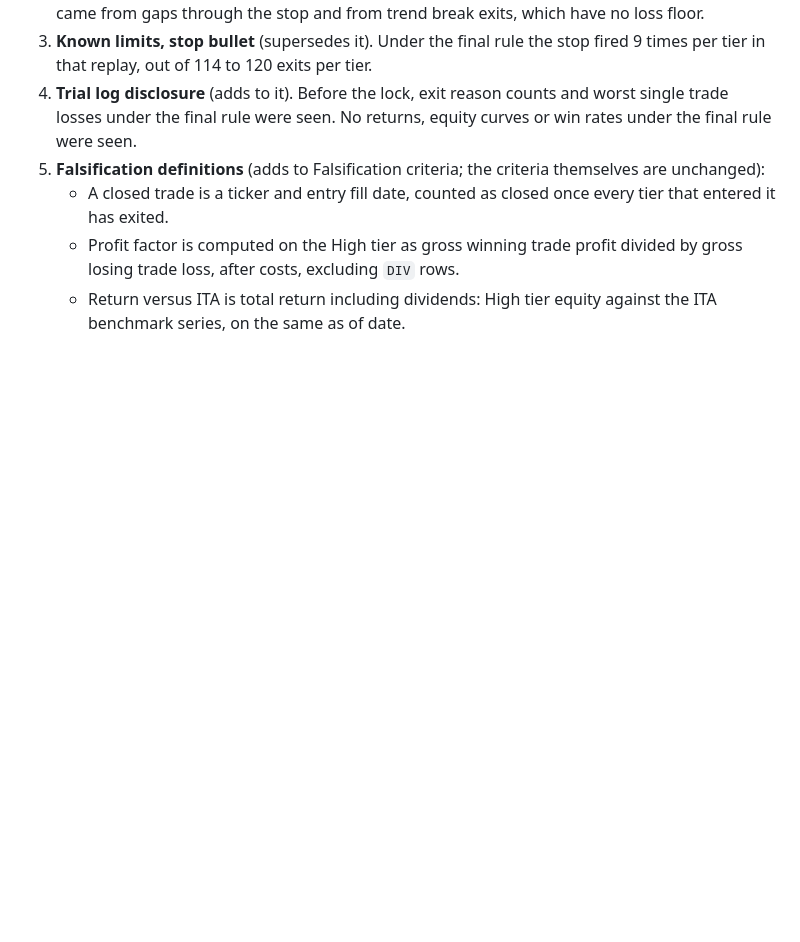
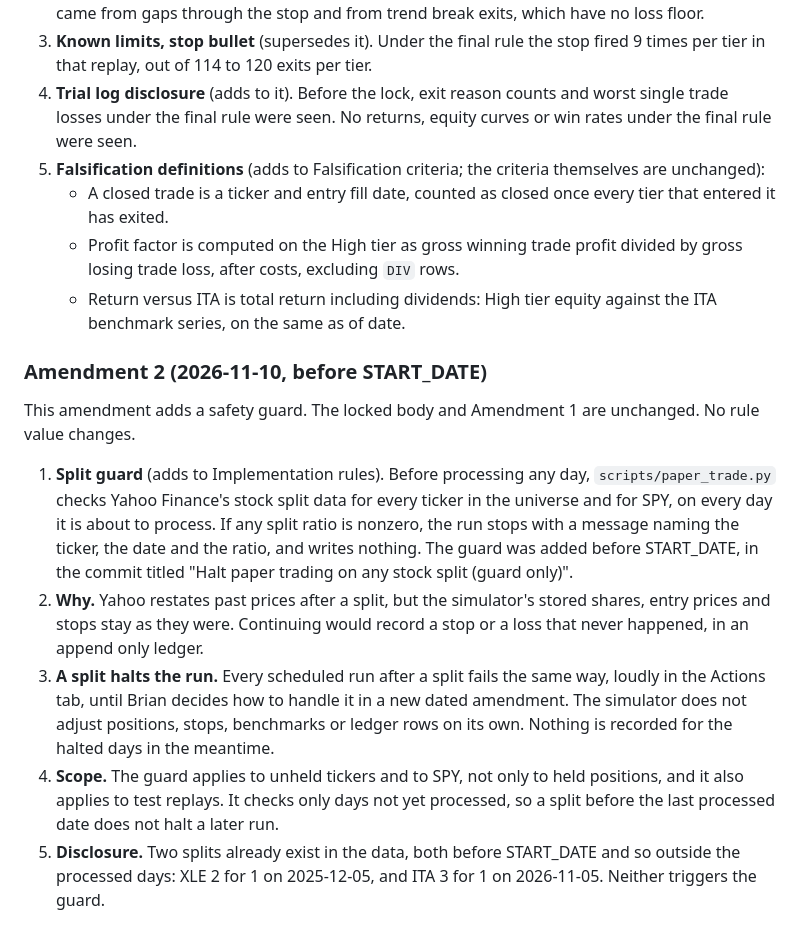
Before and after one commit to mejiba26/mejiba26.github.io, a Markdown page: docs/paper-trading-spec.md, the part around the change. Drawn GitHub-style; blank space fills up the shorter version.

Commit message:
Add Amendment 2 to paper trading spec (split guard)
Records that the split guard was added before START_DATE, that no rule value
changed, and that a split halts the run until a new dated amendment decides
how to handle it. The locked body is unchanged.

Co-Authored-By: Claude Sonnet 5.5 <noreply@anthropic.com>

```diff
--- a/docs/paper-trading-spec.md
+++ b/docs/paper-trading-spec.md
@@ -154,3 +154,13 @@ This amendment supersedes the statements named below. The locked body above is u
    - A closed trade is a ticker and entry fill date, counted as closed once every tier that entered it has exited.
    - Profit factor is computed on the High tier as gross winning trade profit divided by gross losing trade loss, after costs, excluding `DIV` rows.
    - Return versus ITA is total return including dividends: High tier equity against the ITA benchmark series, on the same as of date.
+
+### Amendment 2 (2026-11-10, before START_DATE)
+
+This amendment adds a safety guard. The locked body and Amendment 1 are unchanged. No rule value changes.
+
+1. **Split guard** (adds to Implementation rules). Before processing any day, `scripts/paper_trade.py` checks Yahoo Finance's stock split data for every ticker in the universe and for SPY, on every day it is about to process. If any split ratio is nonzero, the run stops with a message naming the ticker, the date and the ratio, and writes nothing. The guard was added before START_DATE, in the commit titled "Halt paper trading on any stock split (guard only)".
+2. **Why.** Yahoo restates past prices after a split, but the simulator's stored shares, entry prices and stops stay as they were. Continuing would record a stop or a loss that never happened, in an append only ledger.
+3. **A split halts the run.** Every scheduled run after a split fails the same way, loudly in the Actions tab, until Brian decides how to handle it in a new dated amendment. The simulator does not adjust positions, stops, benchmarks or ledger rows on its own. Nothing is recorded for the halted days in the meantime.
+4. **Scope.** The guard applies to unheld tickers and to SPY, not only to held positions, and it also applies to test replays. It checks only days not yet processed, so a split before the last processed date does not halt a later run.
+5. **Disclosure.** Two splits already exist in the data, both before START_DATE and so outside the processed days: XLE 2 for 1 on 2025-12-05, and ITA 3 for 1 on 2026-11-05. Neither triggers the guard.
```
